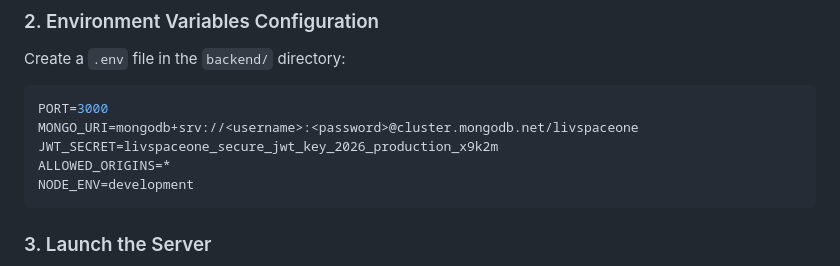
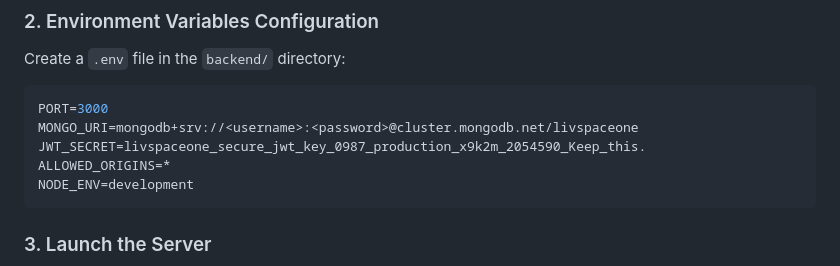
Before and after one commit to harsh-raj00/livspaceone, a Markdown page: README.md, the part around the change. Rendered like a GitHub page.

Commit message:
Change JWT_SECRET in README.md
Updated JWT_SECRET value in the README.

````diff
--- a/README.md
+++ b/README.md
@@ -107,7 +107,7 @@ Create a `.env` file in the `backend/` directory:
 ```env
 PORT=3000
 MONGO_URI=mongodb+srv://<username>:<password>@cluster.mongodb.net/livspaceone
-JWT_SECRET=livspaceone_secure_jwt_key_2026_production_x9k2m
+JWT_SECRET=livspaceone_secure_jwt_key_0987_production_x9k2m_2054590_Keep_this.
 ALLOWED_ORIGINS=*
 NODE_ENV=development
 ```
````
